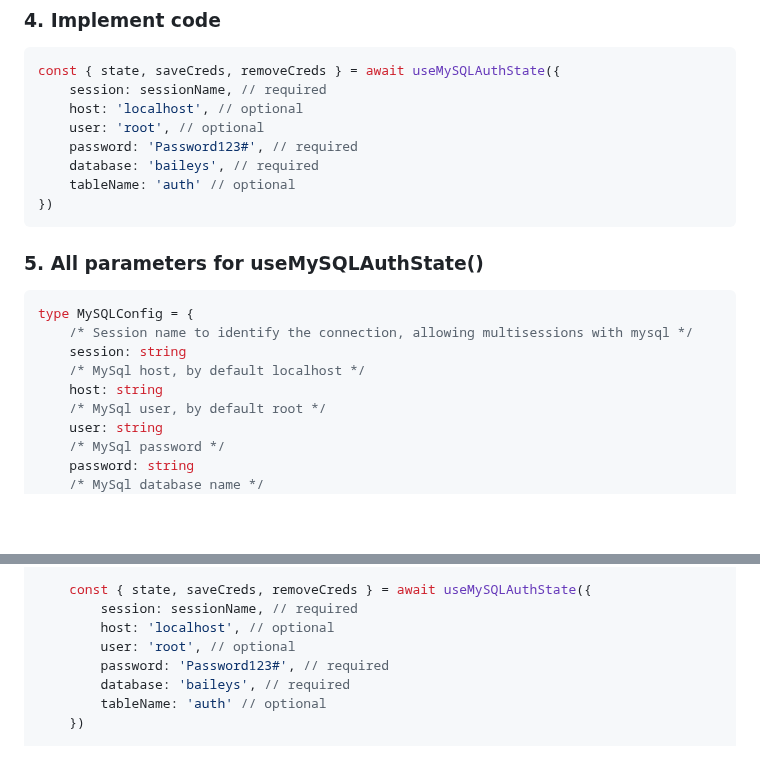
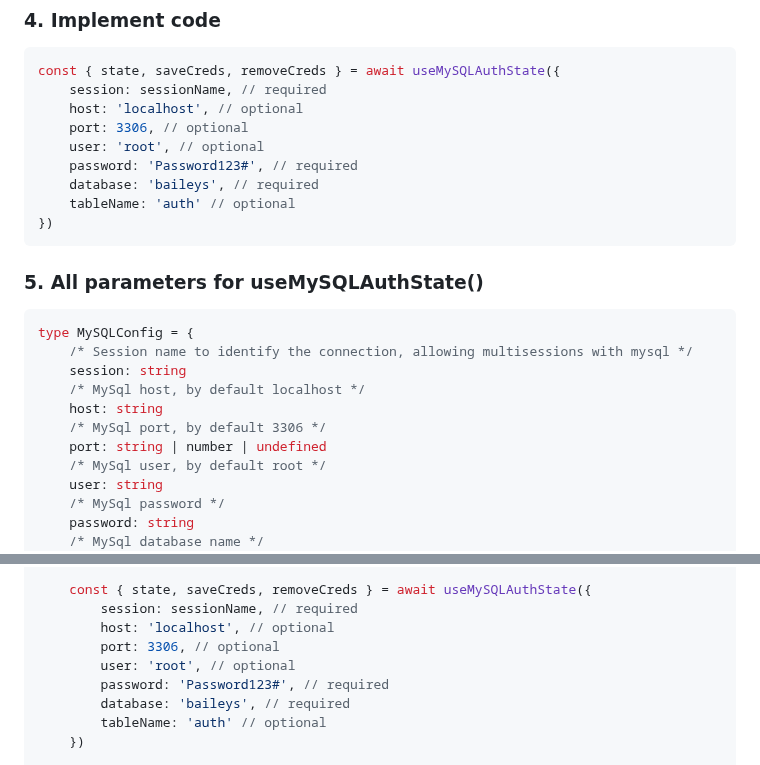
Before and after one commit to bobslavtriev/mysql-baileys, a Markdown page: README.md, 2 parts joined by grey strips. Rendered like a GitHub page; blank space fills up the shorter version.

Commit message:
Added port to MySQLConfig

```diff
--- a/README.md
+++ b/README.md
@@ -39,6 +39,7 @@ const { useMySQLAuthState } = require('mysql-baileys')
 const { state, saveCreds, removeCreds } = await useMySQLAuthState({
 	session: sessionName, // required
 	host: 'localhost', // optional
+	port: 3306, // optional
 	user: 'root', // optional
 	password: 'Password123#', // required
 	database: 'baileys', // required
@@ -53,6 +54,8 @@ type MySQLConfig = {
 	session: string
 	/* MySql host, by default localhost */
 	host: string
+	/* MySql port, by default 3306 */
+	port: string | number | undefined
 	/* MySql user, by default root */
 	user: string
 	/* MySql password */
@@ -88,6 +91,7 @@ async function startSock(sessionName){
 	const { state, saveCreds, removeCreds } = await useMySQLAuthState({
 		session: sessionName, // required
 		host: 'localhost', // optional
+		port: 3306, // optional
 		user: 'root', // optional
 		password: 'Password123#', // required
 		database: 'baileys', // required
```
